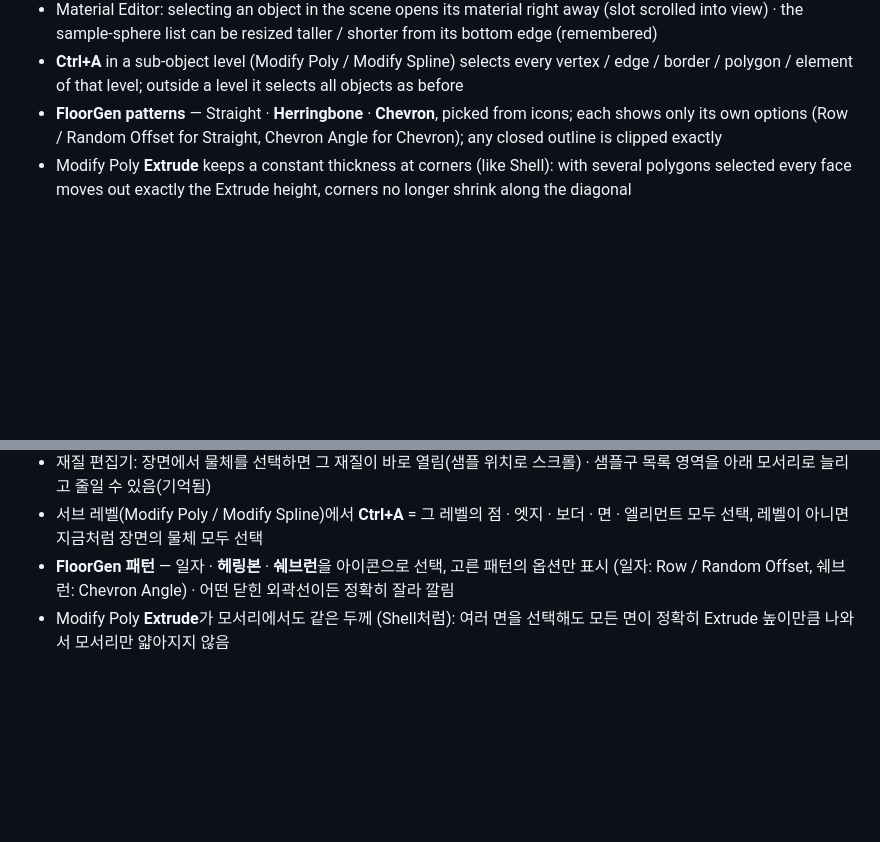
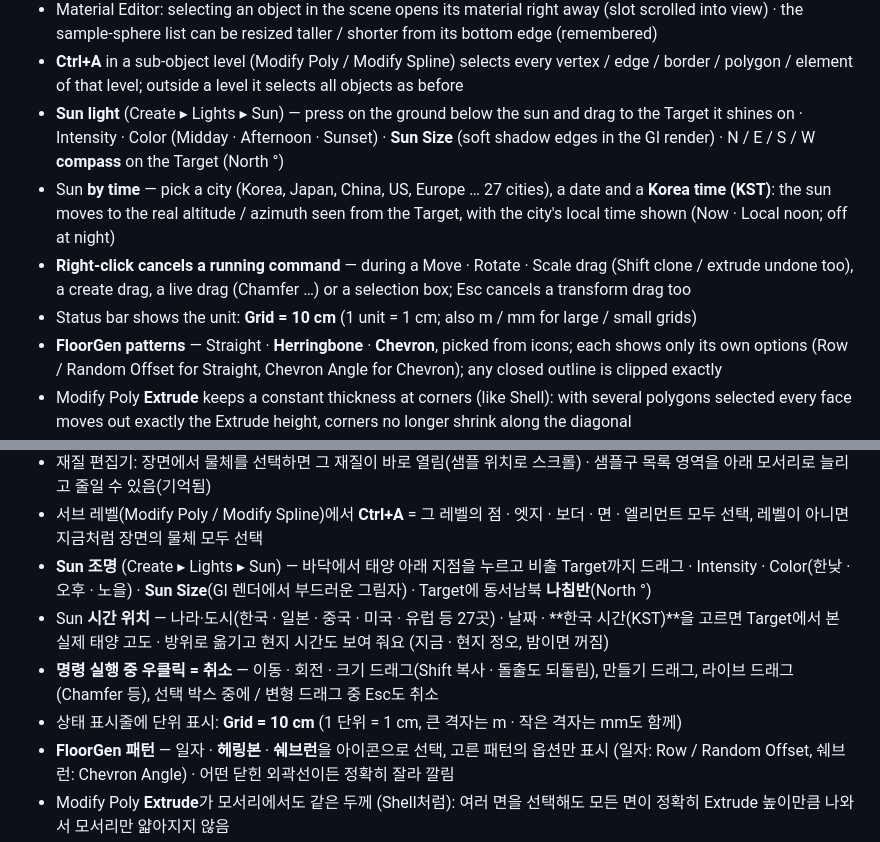
Before and after one commit to xxxxskyxxx/SMART-3D, a Markdown page: CHANGELOG.md, 2 parts joined by grey strips. Drawn GitHub-style; blank space fills up the shorter version.

```diff
--- a/CHANGELOG.md
+++ b/CHANGELOG.md
@@ -38,6 +38,10 @@
 - Material **AO (Ambient Occlusion)** on the Diffuse — Radius · Strength: corners, gaps and contact areas darken (viewport per vertex, GI render per pixel; re-baked after objects move)
 - Material Editor: selecting an object in the scene opens its material right away (slot scrolled into view) · the sample-sphere list can be resized taller / shorter from its bottom edge (remembered)
 - **Ctrl+A** in a sub-object level (Modify Poly / Modify Spline) selects every vertex / edge / border / polygon / element of that level; outside a level it selects all objects as before
+- **Sun light** (Create ▸ Lights ▸ Sun) — press on the ground below the sun and drag to the Target it shines on · Intensity · Color (Midday · Afternoon · Sunset) · **Sun Size** (soft shadow edges in the GI render) · N / E / S / W **compass** on the Target (North °)
+- Sun **by time** — pick a city (Korea, Japan, China, US, Europe … 27 cities), a date and a **Korea time (KST)**: the sun moves to the real altitude / azimuth seen from the Target, with the city's local time shown (Now · Local noon; off at night)
+- **Right-click cancels a running command** — during a Move · Rotate · Scale drag (Shift clone / extrude undone too), a create drag, a live drag (Chamfer …) or a selection box; Esc cancels a transform drag too
+- Status bar shows the unit: **Grid = 10 cm** (1 unit = 1 cm; also m / mm for large / small grids)
 - **FloorGen patterns** — Straight · **Herringbone** · **Chevron**, picked from icons; each shows only its own options (Row / Random Offset for Straight, Chevron Angle for Chevron); any closed outline is clipped exactly
 - Modify Poly **Extrude** keeps a constant thickness at corners (like Shell): with several polygons selected every face moves out exactly the Extrude height, corners no longer shrink along the diagonal
 - **Shift+Rotate / Shift+Scale copy** — the same copy options as Shift+Move (fill between / repeat, or just one copy); rotated copies follow the arc around the rotation axis
@@ -84,6 +88,10 @@
 - 재질 **AO (Ambient Occlusion)** — Diffuse에 적용, Radius · Strength: 모서리 · 틈 · 맞닿은 곳이 어두워짐 (뷰포트는 꼭짓점 단위, GI 렌더는 픽셀 단위 · 물체를 옮기면 다시 계산)
 - 재질 편집기: 장면에서 물체를 선택하면 그 재질이 바로 열림(샘플 위치로 스크롤) · 샘플구 목록 영역을 아래 모서리로 늘리고 줄일 수 있음(기억됨)
 - 서브 레벨(Modify Poly / Modify Spline)에서 **Ctrl+A** = 그 레벨의 점 · 엣지 · 보더 · 면 · 엘리먼트 모두 선택, 레벨이 아니면 지금처럼 장면의 물체 모두 선택
+- **Sun 조명** (Create ▸ Lights ▸ Sun) — 바닥에서 태양 아래 지점을 누르고 비출 Target까지 드래그 · Intensity · Color(한낮 · 오후 · 노을) · **Sun Size**(GI 렌더에서 부드러운 그림자) · Target에 동서남북 **나침반**(North °)
+- Sun **시간 위치** — 나라·도시(한국 · 일본 · 중국 · 미국 · 유럽 등 27곳) · 날짜 · **한국 시간(KST)**을 고르면 Target에서 본 실제 태양 고도 · 방위로 옮기고 현지 시간도 보여 줘요 (지금 · 현지 정오, 밤이면 꺼짐)
+- **명령 실행 중 우클릭 = 취소** — 이동 · 회전 · 크기 드래그(Shift 복사 · 돌출도 되돌림), 만들기 드래그, 라이브 드래그(Chamfer 등), 선택 박스 중에 / 변형 드래그 중 Esc도 취소
+- 상태 표시줄에 단위 표시: **Grid = 10 cm** (1 단위 = 1 cm, 큰 격자는 m · 작은 격자는 mm도 함께)
 - **FloorGen 패턴** — 일자 · **헤링본** · **쉐브런**을 아이콘으로 선택, 고른 패턴의 옵션만 표시 (일자: Row / Random Offset, 쉐브런: Chevron Angle) · 어떤 닫힌 외곽선이든 정확히 잘라 깔림
 - Modify Poly **Extrude**가 모서리에서도 같은 두께 (Shell처럼): 여러 면을 선택해도 모든 면이 정확히 Extrude 높이만큼 나와서 모서리만 얇아지지 않음
 - **Shift+회전 / Shift+크기 복사** — Shift+이동과 같은 복사 옵션(사이에 채우기 / 같은 간격으로 더, 또는 1개만) · 회전 복사는 회전축을 따라 원형으로 배치
```
